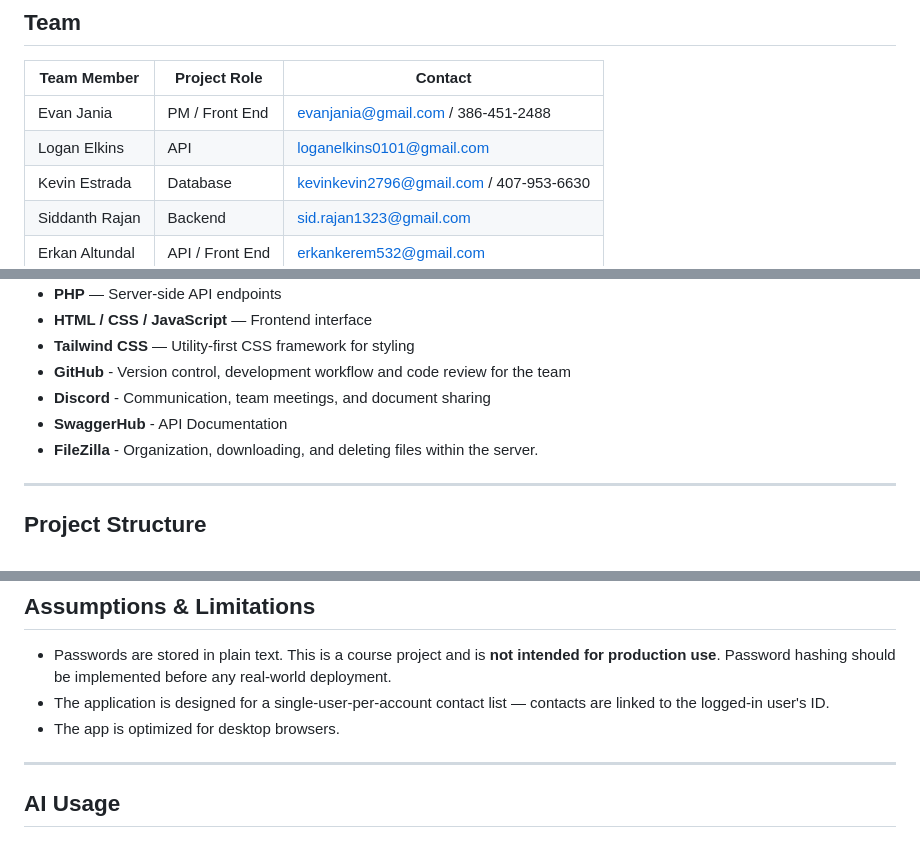
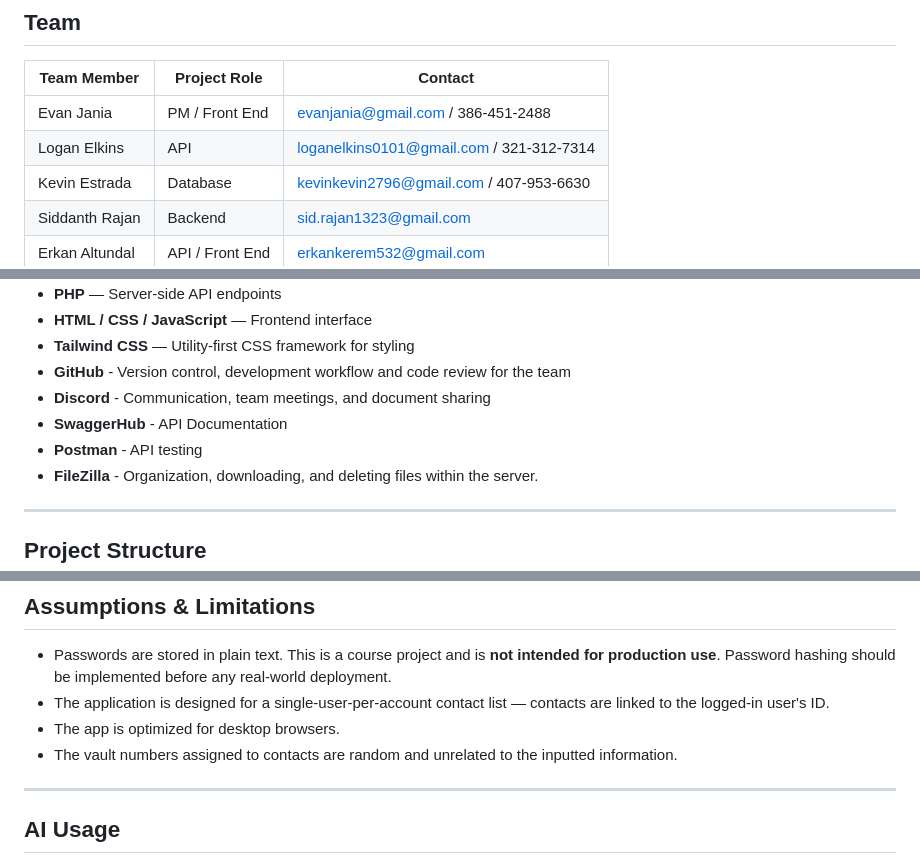
Before and after one commit to evanjania/POOSD-Group-6-Small-Project, a Markdown page: README.md, 3 parts joined by grey strips. GitHub-like rendering.

Commit message:
Add api information to README.md

```diff
--- a/README.md
+++ b/README.md
@@ -9,7 +9,7 @@ A Fallout-inspired contact management web application built on the LAMP stack. V
 | Team Member     | Project Role      | Contact                                        |
 |-----------------|-------------------|------------------------------------------------|
 | Evan Jania      | PM / Front End    | evanjania@gmail.com / 386-451-2488             |
-| Logan Elkins    | API               | loganelkins0101@gmail.com                      |
+| Logan Elkins    | API               | loganelkins0101@gmail.com / 321-312-7314       |
 | Kevin Estrada   | Database          | kevinkevin2796@gmail.com / 407-953-6630        |
 | Siddanth Rajan  | Backend           | sid.rajan1323@gmail.com                        |
 | Erkan Altundal  | API / Front End   | erkankerem532@gmail.com                        |
@@ -45,6 +45,7 @@ VaultBook is a full-stack web application themed around the Fallout universe. Af
 - **GitHub** - Version control, development workflow and code review for the team
 - **Discord** - Communication, team meetings, and document sharing
 - **SwaggerHub** - API Documentation
+- **Postman** - API testing
 - **FileZilla** - Organization, downloading, and deleting files within the server.
 
 ---
@@ -130,6 +131,7 @@ https://vaultbook.org/
 - Passwords are stored in plain text. This is a course project and is **not intended for production use**. Password hashing should be implemented before any real-world deployment.
 - The application is designed for a single-user-per-account contact list — contacts are linked to the logged-in user's ID.
 - The app is optimized for desktop browsers.
+- The vault numbers assigned to contacts are random and unrelated to the inputted information.
 
 ---
 
```
